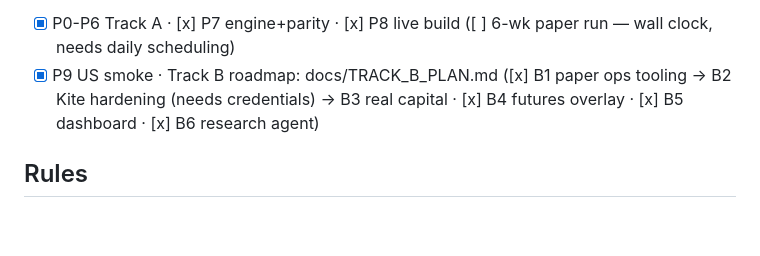
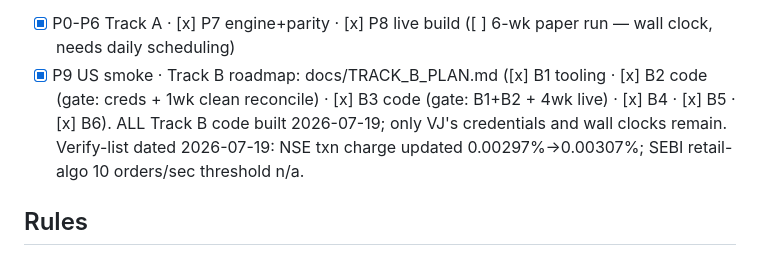
Before and after one commit to vj0246/artha, a Markdown page: CLAUDE.md, the part around the change. Rendered like a GitHub page; blank space fills up the shorter version.

Commit message:
chore: tracker — all Track B code built, gates wait on credentials/clock
Co-Authored-By: Claude Fable 5 <noreply@anthropic.com>

```diff
--- a/CLAUDE.md
+++ b/CLAUDE.md
@@ -47,9 +47,11 @@ screen — first run: 3 candidates, none beat library IC 0.0419).**
 - [x] P0-P6 Track A · [x] P7 engine+parity · [x] P8 live build
   ([ ] 6-wk paper run — wall clock, needs daily scheduling)
 - [x] P9 US smoke · Track B roadmap: docs/TRACK_B_PLAN.md
-  ([x] B1 paper ops tooling → B2 Kite hardening (needs credentials) →
-  B3 real capital · [x] B4 futures overlay · [x] B5 dashboard ·
-  [x] B6 research agent)
+  ([x] B1 tooling · [x] B2 code (gate: creds + 1wk clean reconcile) ·
+  [x] B3 code (gate: B1+B2 + 4wk live) · [x] B4 · [x] B5 · [x] B6).
+  ALL Track B code built 2026-07-19; only VJ's credentials and wall
+  clocks remain. Verify-list dated 2026-07-19: NSE txn charge updated
+  0.00297%→0.00307%; SEBI retail-algo 10 orders/sec threshold n/a.
 
 ## Rules
 1. Read `docs/PROJECT_PLAN.md` first. It is authoritative. When reality disagrees
```
